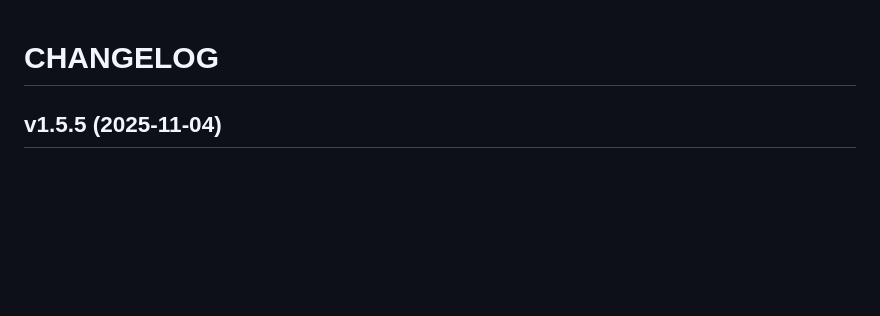
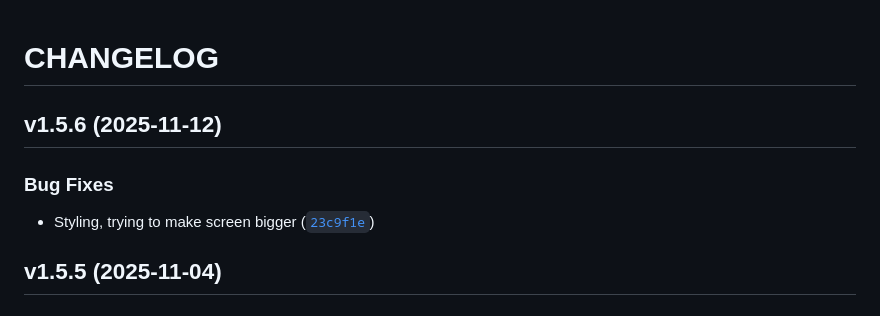
Before and after one commit to mykobo/mykobo-dapp, a Markdown page: CHANGELOG.md, the part around the change. Drawn GitHub-style; blank space fills up the shorter version.

Commit message:
1.5.6
Automatically generated by python-semantic-release

```diff
--- a/CHANGELOG.md
+++ b/CHANGELOG.md
@@ -1,6 +1,14 @@
 # CHANGELOG
 
 <!-- version list -->
+
+## v1.5.6 (2025-11-12)
+
+### Bug Fixes
+
+- Styling, trying to make screen bigger
+  ([`23c9f1e`](https://github.com/mykobo/mykobo-dapp/commit/23c9f1eed54047dccc4489a588b90185c286200a))
+
 
 ## v1.5.5 (2025-11-04)
 
```
